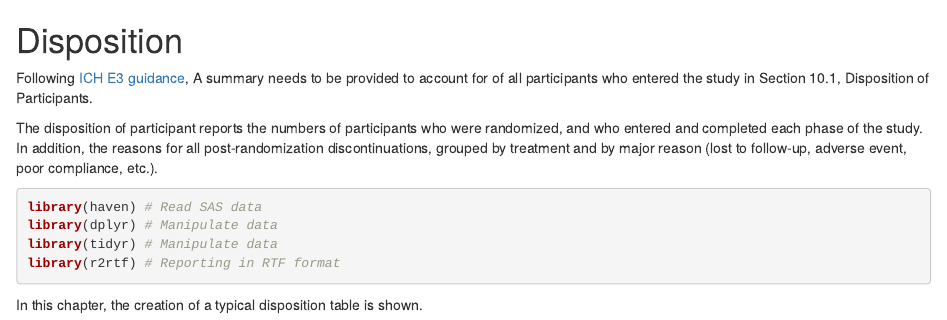
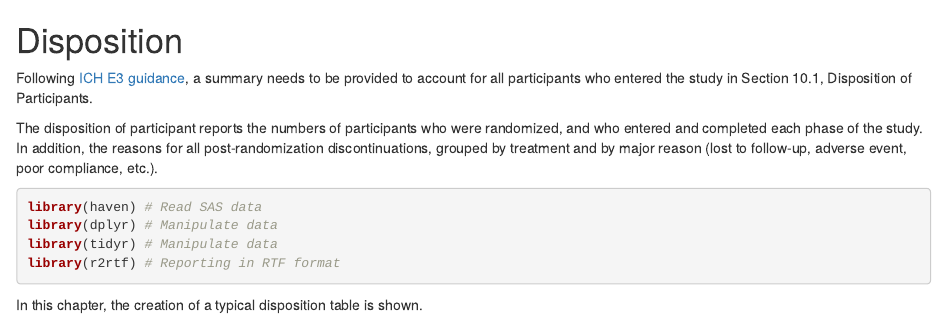
Before and after one commit to elong0527/r4csr, an R Markdown document (tlf-disposition.Rmd): the page in a window 1100 px wide, from its top. Rendered offline with R 4.5, knitr and Pandoc, with nearby package versions; drawn as R Markdown's standard HTML page in place of the format the file asks for; some code elsewhere in the file could not run offline.

Commit message:
Minor spelling fix

```diff
--- a/tlf-disposition.Rmd
+++ b/tlf-disposition.Rmd
@@ -1,7 +1,7 @@
 # Disposition {#disposition}
 
 Following [ICH E3 guidance](https://database.ich.org/sites/default/files/E3_Guideline.pdf),
-A summary needs to be provided to account for of all participants who entered the study in Section 10.1, Disposition of Participants.
+a summary needs to be provided to account for all participants who entered the study in Section 10.1, Disposition of Participants.
 
 The disposition of participant reports the numbers of participants who were randomized,
 and who entered and completed each phase of the study.
```
Also changed, not shown: tlf-disposition.Rmd (2 more changed lines).
